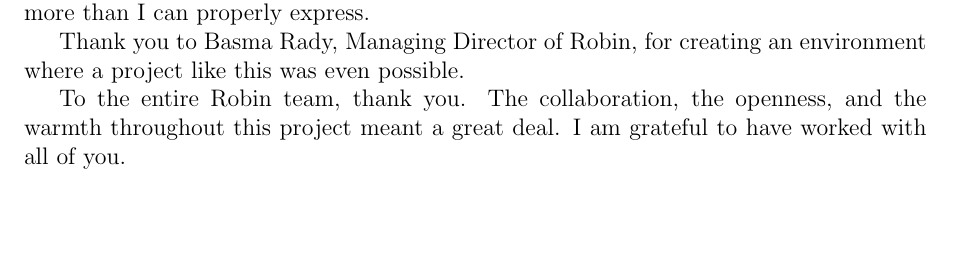
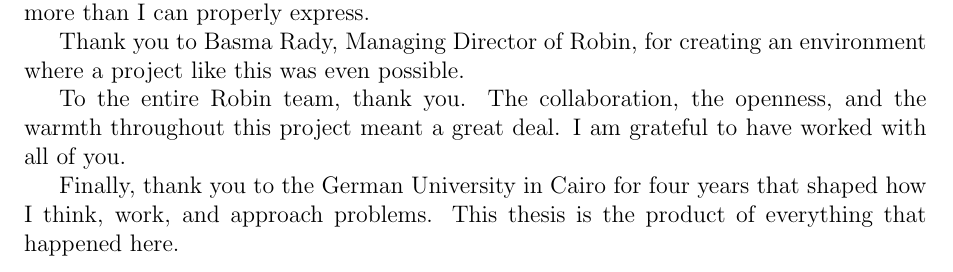
Before and after one commit to hussienhaithamm/EGX-Sentiment-Forecasting-Thesis, a LaTeX thesis (Bachelor_Thesis_Template/bachelor.tex, which reads Bachelor_Thesis_Template/acknowledgments.tex): part of page 5 of 55, cut so that both start at the same text, the shorter picture padded with empty space. Compiled offline with pdfLaTeX.

Commit message:
paper: finalise acknowledgements

```diff
--- a/Bachelor_Thesis_Template/acknowledgments.tex
+++ b/Bachelor_Thesis_Template/acknowledgments.tex
@@ -17,3 +17,5 @@ A special thank you to Omar Kamal, who did the interviews at the very beginning
 Thank you to Basma Rady, Managing Director of Robin, for creating an environment where a project like this was even possible.
 
 To the entire Robin team, thank you. The collaboration, the openness, and the warmth throughout this project meant a great deal. I am grateful to have worked with all of you.
+
+Finally, thank you to the German University in Cairo for four years that shaped how I think, work, and approach problems. This thesis is the product of everything that happened here.
```
Also changed, not shown: Bachelor_Thesis_Template/bachelor.pdf.
